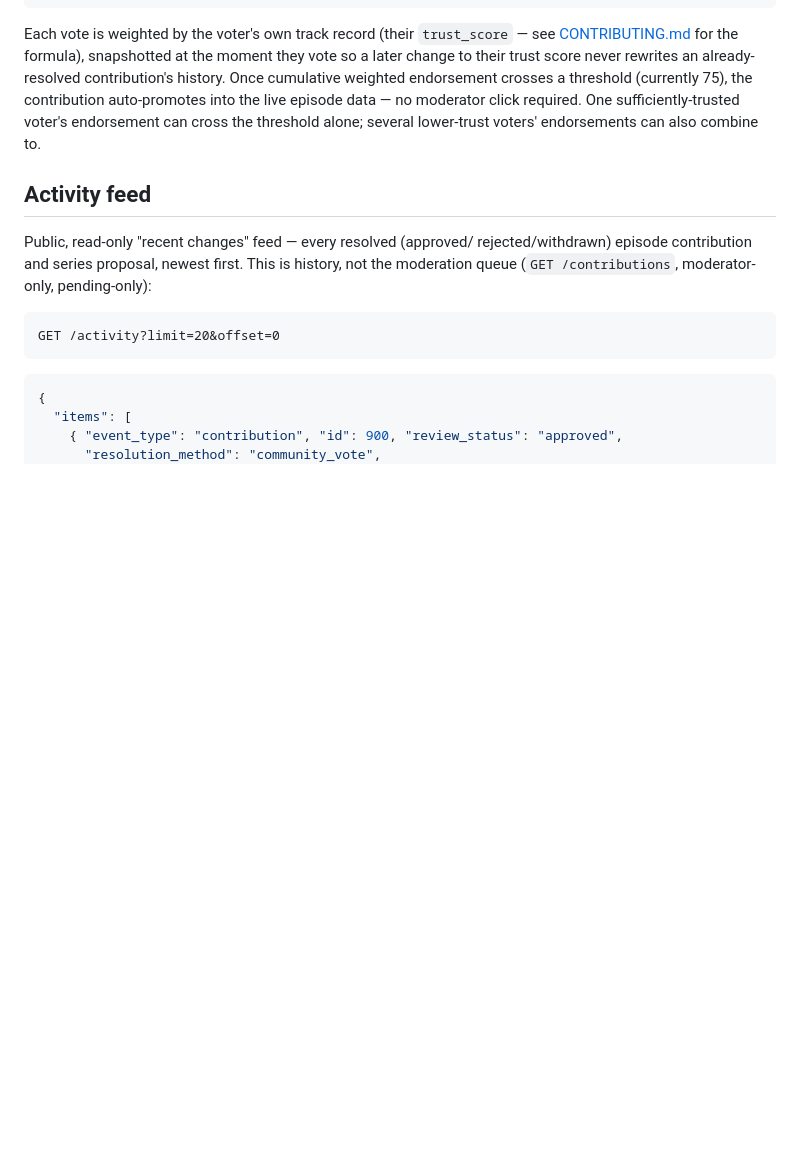
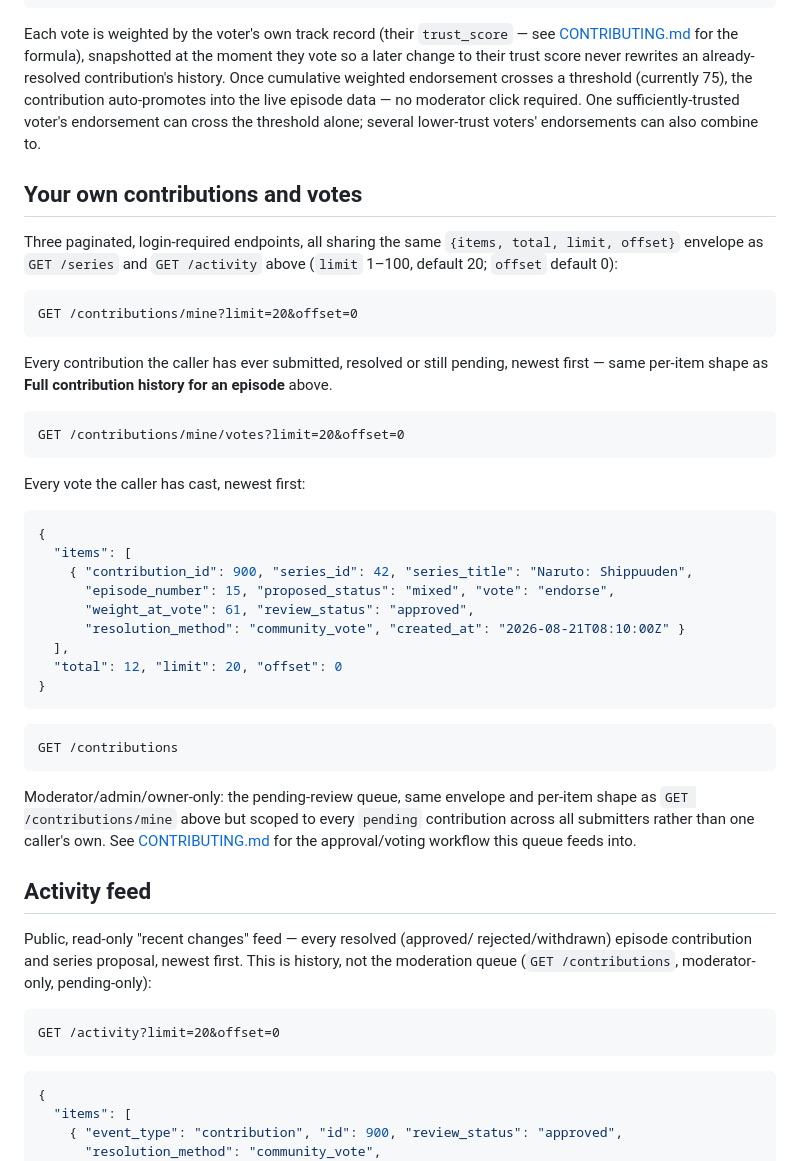
Before and after one commit to Napandee/AniFillerPedia, a Markdown page: docs/API.md, the part around the change. Drawn GitHub-style; blank space fills up the shorter version.

Commit message:
docs/API.md: document the new #196 pagination envelope for contributions
Adds GET /contributions, GET /contributions/mine, and GET /contributions/
mine/votes now that #196 (merged as PR #238) has settled their final
{items, total, limit, offset} envelope shape — supersedes this branch's
earlier note that this section was being deliberately left for a
follow-up.

Co-Authored-By: Claude Sonnet 5 <noreply@anthropic.com>
Claude-Session: https://claude.ai/code/session_01LEuvh355uWNpbf7hx6sgQc

````diff
--- a/docs/API.md
+++ b/docs/API.md
@@ -385,6 +385,48 @@ auto-promotes into the live episode data — no moderator click required.
 One sufficiently-trusted voter's endorsement can cross the threshold
 alone; several lower-trust voters' endorsements can also combine to.
 
+## Your own contributions and votes
+
+Three paginated, login-required endpoints, all sharing the same
+`{items, total, limit, offset}` envelope as `GET /series` and
+`GET /activity` above (`limit` 1–100, default 20; `offset` default 0):
+
+```
+GET /contributions/mine?limit=20&offset=0
+```
+
+Every contribution the caller has ever submitted, resolved or still
+pending, newest first — same per-item shape as **Full contribution
+history for an episode** above.
+
+```
+GET /contributions/mine/votes?limit=20&offset=0
+```
+
+Every vote the caller has cast, newest first:
+
+```json
+{
+  "items": [
+    { "contribution_id": 900, "series_id": 42, "series_title": "Naruto: Shippuuden",
+      "episode_number": 15, "proposed_status": "mixed", "vote": "endorse",
+      "weight_at_vote": 61, "review_status": "approved",
+      "resolution_method": "community_vote", "created_at": "2026-08-21T08:10:00Z" }
+  ],
+  "total": 12, "limit": 20, "offset": 0
+}
+```
+
+```
+GET /contributions
+```
+
+Moderator/admin/owner-only: the pending-review queue, same envelope and
+per-item shape as `GET /contributions/mine` above but scoped to every
+`pending` contribution across all submitters rather than one caller's
+own. See [CONTRIBUTING.md](../CONTRIBUTING.md) for the approval/voting
+workflow this queue feeds into.
+
 ## Activity feed
 
 Public, read-only "recent changes" feed — every resolved (approved/
````
